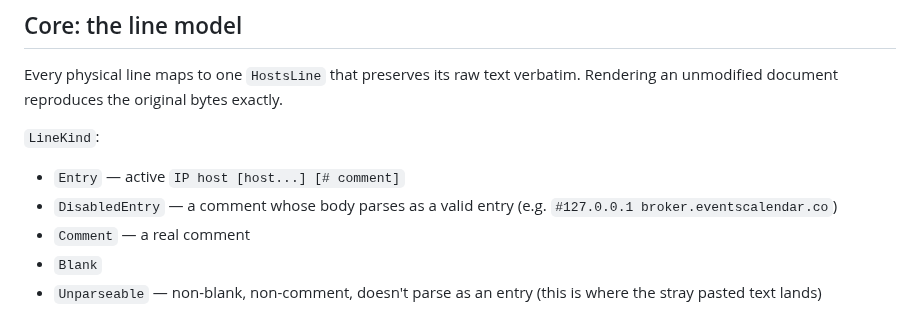
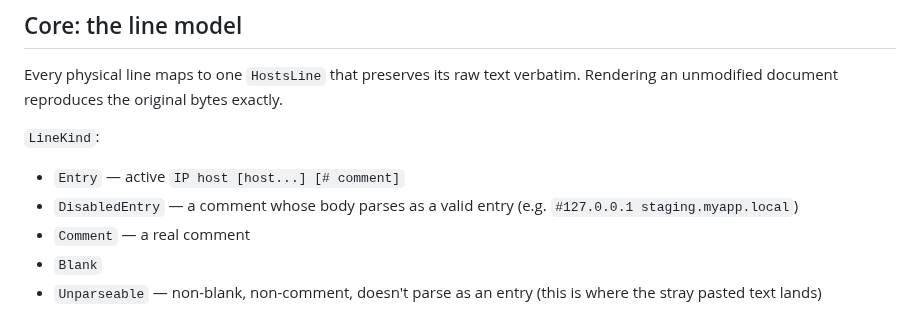
Before and after one commit to maoz-inlight/WindowsHostsFileManager, a Markdown page: docs/design.md, the part around the change. Drawn GitHub-style.

```diff
--- a/docs/design.md
+++ b/docs/design.md
@@ -48,7 +48,7 @@ Rendering an unmodified document reproduces the original bytes exactly.
 
 - `Entry` — active `IP host [host...] [# comment]`
 - `DisabledEntry` — a comment whose body parses as a valid entry (e.g.
-  `#127.0.0.1 broker.eventscalendar.co`)
+  `#127.0.0.1 staging.myapp.local`)
 - `Comment` — a real comment
 - `Blank`
 - `Unparseable` — non-blank, non-comment, doesn't parse as an entry (this is where the
```
Also changed, not shown: README.md (+4 -0 lines), docs/images/screenshot.png (added).
